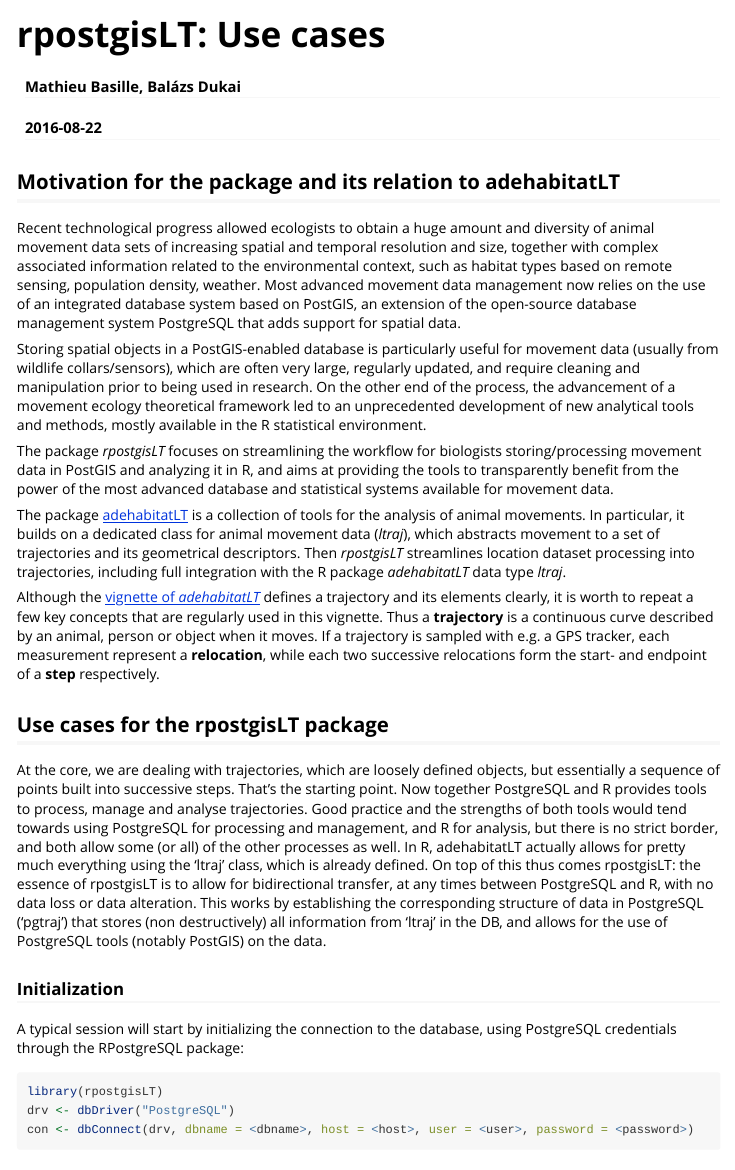
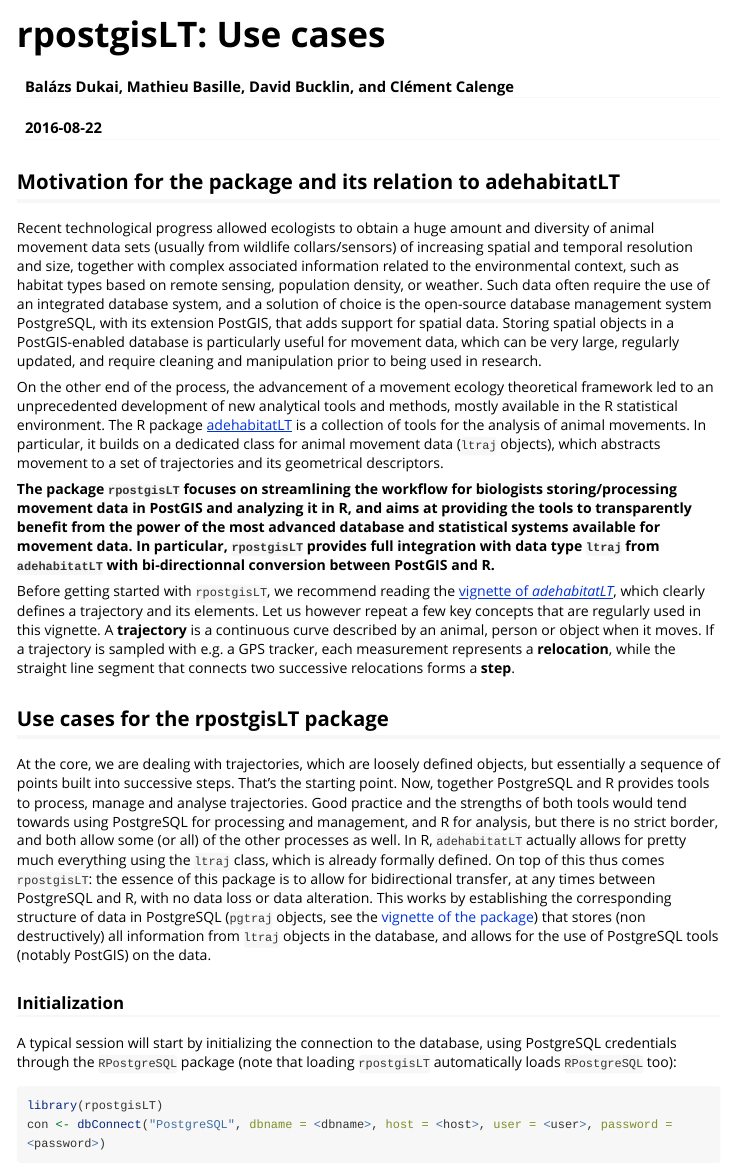
Before and after one commit to mablab/rpostgisLT, an R Markdown document (vignettes/use-cases.Rmd): the page in a window 1100 px wide, from its top. Rendered offline with R 4.5, knitr and Pandoc, with nearby package versions; long lines of code are wrapped.

Commit message:
Use case vignette (unfinished).

````diff
--- a/vignettes/use-cases.Rmd
+++ b/vignettes/use-cases.Rmd
@@ -1,3 +1,2 @@
 ---
 title: "rpostgisLT: Use cases"
-author: "Mathieu Basille, Balázs Dukai"
@@ -10,36 +8,85 @@
 vignette: >
-  %\VignetteIndexEntry{Vignette Title}
+  %\VignetteIndexEntry{rpostgisLT: Use cases}
   %\VignetteEngine{knitr::rmarkdown}
   %\VignetteEncoding{UTF-8}
 ---
 
+
 ## Motivation for the package and its relation to adehabitatLT
 
-Recent technological progress allowed ecologists to obtain a huge amount and diversity of animal movement data sets of increasing spatial and temporal resolution and size, together with complex associated information related to the environmental context, such as habitat types based on remote sensing, population density, weather. Most advanced movement data management now relies on the use of an integrated database system based on PostGIS, an extension of the open-source database management system PostgreSQL that adds support for spatial data.
+Recent technological progress allowed ecologists to obtain a huge
+amount and diversity of animal movement data sets (usually from
+wildlife collars/sensors) of increasing spatial and temporal
+resolution and size, together with complex associated information
+related to the environmental context, such as habitat types based on
+remote sensing, population density, or weather. Such data often
+require the use of an integrated database system, and a solution of
+choice is the open-source database management system PostgreSQL, with
+its extension PostGIS, that adds support for spatial data. Storing
+spatial objects in a PostGIS-enabled database is particularly useful
+for movement data, which can be very large, regularly updated, and
+require cleaning and manipulation prior to being used in research.
 
-Storing spatial objects in a PostGIS-enabled database is particularly useful for movement data (usually from wildlife collars/sensors), which are often very large, regularly updated, and require cleaning and manipulation prior to being used in research. On the other end of the process, the advancement of a movement ecology theoretical framework led to an unprecedented development of new analytical tools and methods, mostly available in the R statistical environment.
+On the other end of the process, the advancement of a movement ecology
+theoretical framework led to an unprecedented development of new
+analytical tools and methods, mostly available in the R statistical
+environment.  The R package
+[adehabitatLT](https://cran.r-project.org/web/packages/adehabitatLT/index.html)
+is a collection of tools for the analysis of animal movements. In
+particular, it builds on a dedicated class for animal movement data
+(`ltraj` objects), which abstracts movement to a set of trajectories
+and its geometrical descriptors.
 
-The package *rpostgisLT* focuses on streamlining the workflow for biologists storing/processing movement data in PostGIS and analyzing it in R, and aims at providing the tools to transparently benefit from the power of the most advanced database and statistical systems available for movement data.
+**The package `rpostgisLT` focuses on streamlining the workflow for
+biologists storing/processing movement data in PostGIS and analyzing
+it in R, and aims at providing the tools to transparently benefit from
+the power of the most advanced database and statistical systems
+available for movement data. In particular, `rpostgisLT` provides full
+integration with data type `ltraj` from `adehabitatLT` with
+bi-directionnal conversion between PostGIS and R.**
 
-The package [adehabitatLT](https://cran.r-project.org/web/packages/adehabitatLT/index.html) is a collection of tools for the analysis of animal movements. In particular, it builds on a dedicated class for animal movement data (*ltraj*), which abstracts movement to a set of trajectories and its geometrical descriptors. Then *rpostgisLT* streamlines location dataset processing into trajectories, including full integration with the R package *adehabitatLT* data type *ltraj*.
+Before getting started with `rpostgisLT`, we recommend reading the
+[vignette of *adehabitatLT*](https://cran.r-project.org/web/packages/adehabitatLT/vignettes/adehabitatLT.pdf),
+which clearly defines a trajectory and its elements. Let us however
+repeat a few key concepts that are regularly used in this vignette. A
+**trajectory** is a continuous curve described by an animal, person or
+object when it moves. If a trajectory is sampled with e.g. a GPS
+tracker, each measurement represents a **relocation**, while the
+straight line segment that connects two successive relocations forms a
+**step**.
 
-Although the [vignette of *adehabitatLT*](https://cran.r-project.org/web/packages/adehabitatLT/vignettes/adehabitatLT.pdf) defines a trajectory and its elements clearly, it is worth to repeat a few key concepts that are regularly used in this vignette. Thus a **trajectory** is a continuous curve described by an animal, person or object when it moves. If a trajectory is sampled with e.g. a GPS tracker, each measurement represent a **relocation**, while each two successive relocations form the start- and endpoint of a **step** respectively.
 
 ## Use cases for the rpostgisLT package
 
-At the core, we are dealing with trajectories, which are loosely defined objects, but essentially a sequence of points built into successive steps. That’s the starting point. Now together PostgreSQL and R provides tools to process, manage and analyse trajectories. Good practice and the strengths of both tools would tend towards using PostgreSQL for processing and management, and R for analysis, but there is no strict border, and both allow some (or all) of the other processes as well. In R, adehabitatLT actually allows for pretty much everything using the ‘ltraj’ class, which is already defined. On top of this thus comes rpostgisLT: the essence of rpostgisLT is to allow for bidirectional transfer, at any times between PostgreSQL and R, with no data loss or data alteration. This works by establishing the corresponding structure of data in PostgreSQL (‘pgtraj’) that stores (non destructively) all information from ‘ltraj’ in the DB, and allows for the use of PostgreSQL tools (notably PostGIS) on the data.
+At the core, we are dealing with trajectories, which are loosely
+defined objects, but essentially a sequence of points built into
+successive steps. That's the starting point. Now, together PostgreSQL
+and R provides tools to process, manage and analyse trajectories. Good
+practice and the strengths of both tools would tend towards using
+PostgreSQL for processing and management, and R for analysis, but
+there is no strict border, and both allow some (or all) of the other
+processes as well. In R, `adehabitatLT` actually allows for pretty
+much everything using the `ltraj` class, which is already formally
+defined. On top of this thus comes `rpostgisLT`: the essence of this
+package is to allow for bidirectional transfer, at any times between
+PostgreSQL and R, with no data loss or data alteration. This works by
+establishing the corresponding structure of data in PostgreSQL
+(`pgtraj` objects, see the
+[vignette of the package](/web/packages/rpostgisLT/vignettes/data-model.html))
+that stores (non destructively) all information from `ltraj` objects
+in the database, and allows for the use of PostgreSQL tools (notably
+PostGIS) on the data.
+
 
 ### Initialization
 
-A typical session will start by initializing the connection to the database, using PostgreSQL credentials through the RPostgreSQL package:
-
-```{r eval=FALSE}
-
-```
+A typical session will start by initializing the connection to the
+database, using PostgreSQL credentials through the `RPostgreSQL`
+package (note that loading `rpostgisLT` automatically loads
+`RPostgreSQL` too):
 
 ```{r eval=FALSE}
 library(rpostgisLT)
-drv <- dbDriver("PostgreSQL")
-con <- dbConnect(drv, dbname = <dbname>, host = <host>, user = <user>, password = <password>)
+con <- dbConnect("PostgreSQL", dbname = <dbname>, host = <host>, user = <user>, password = <password>)
 ```
 
````
Also changed, not shown: vignettes/use-cases.html, vignettes/use-cases.Rmd (55 more changed lines).
